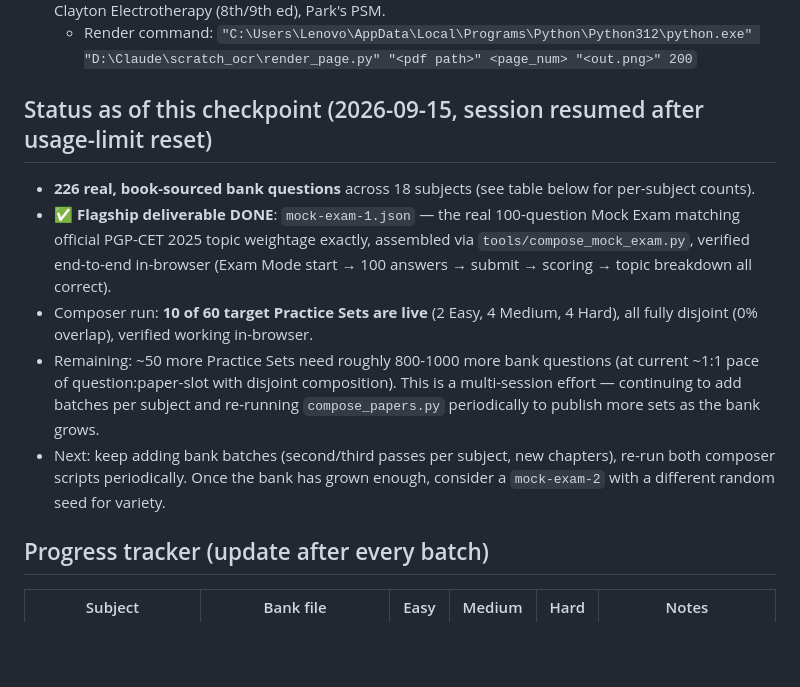
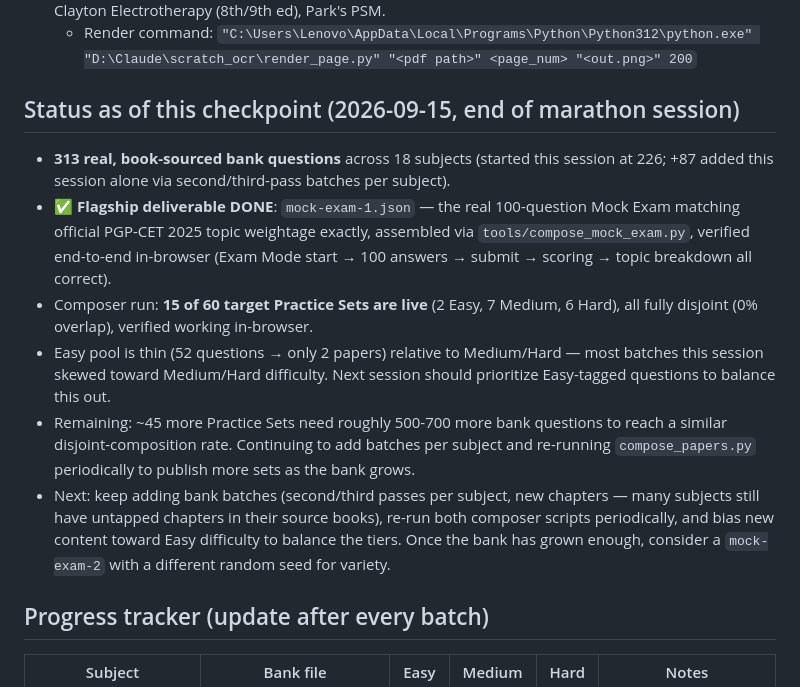
Before and after one commit to ybfoodssocialmedia-sketch/pt-exam-prep, a Markdown page: BUILD_PLAN.md, the part around the change. Rendered like a GitHub page; blank space fills up the shorter version.

Commit message:
Update BUILD_PLAN.md with end-of-session status (313 bank questions, 15 practice sets, flagship exam done)
Co-Authored-By: Claude Sonnet 5 <noreply@anthropic.com>

```diff
--- a/BUILD_PLAN.md
+++ b/BUILD_PLAN.md
@@ -15,13 +15,14 @@
 - Scanned, no text layer — render page to PNG via pymupdf then read visually (slow, page-by-page): Clayton Electrotherapy (8th/9th ed), Park's PSM.
   - Render command: `"C:\Users\Lenovo\AppData\Local\Programs\Python\Python312\python.exe" "D:\Claude\scratch_ocr\render_page.py" "<pdf path>" <page_num> "<out.png>" 200`
 
-## Status as of this checkpoint (2026-09-15, session resumed after usage-limit reset)
+## Status as of this checkpoint (2026-09-15, end of marathon session)
 
-- **226 real, book-sourced bank questions** across 18 subjects (see table below for per-subject counts).
+- **313 real, book-sourced bank questions** across 18 subjects (started this session at 226; +87 added this session alone via second/third-pass batches per subject).
 - ✅ **Flagship deliverable DONE**: `mock-exam-1.json` — the real 100-question Mock Exam matching official PGP-CET 2025 topic weightage exactly, assembled via `tools/compose_mock_exam.py`, verified end-to-end in-browser (Exam Mode start → 100 answers → submit → scoring → topic breakdown all correct).
-- Composer run: **10 of 60 target Practice Sets are live** (2 Easy, 4 Medium, 4 Hard), all fully disjoint (0% overlap), verified working in-browser.
-- Remaining: ~50 more Practice Sets need roughly 800-1000 more bank questions (at current ~1:1 pace of question:paper-slot with disjoint composition). This is a multi-session effort — continuing to add batches per subject and re-running `compose_papers.py` periodically to publish more sets as the bank grows.
-- Next: keep adding bank batches (second/third passes per subject, new chapters), re-run both composer scripts periodically. Once the bank has grown enough, consider a `mock-exam-2` with a different random seed for variety.
+- Composer run: **15 of 60 target Practice Sets are live** (2 Easy, 7 Medium, 6 Hard), all fully disjoint (0% overlap), verified working in-browser.
+- Easy pool is thin (52 questions → only 2 papers) relative to Medium/Hard — most batches this session skewed toward Medium/Hard difficulty. Next session should prioritize Easy-tagged questions to balance this out.
+- Remaining: ~45 more Practice Sets need roughly 500-700 more bank questions to reach a similar disjoint-composition rate. Continuing to add batches per subject and re-running `compose_papers.py` periodically to publish more sets as the bank grows.
+- Next: keep adding bank batches (second/third passes per subject, new chapters — many subjects still have untapped chapters in their source books), re-run both composer scripts periodically, and bias new content toward Easy difficulty to balance the tiers. Once the bank has grown enough, consider a `mock-exam-2` with a different random seed for variety.
 
 ## Progress tracker (update after every batch)
 
```
